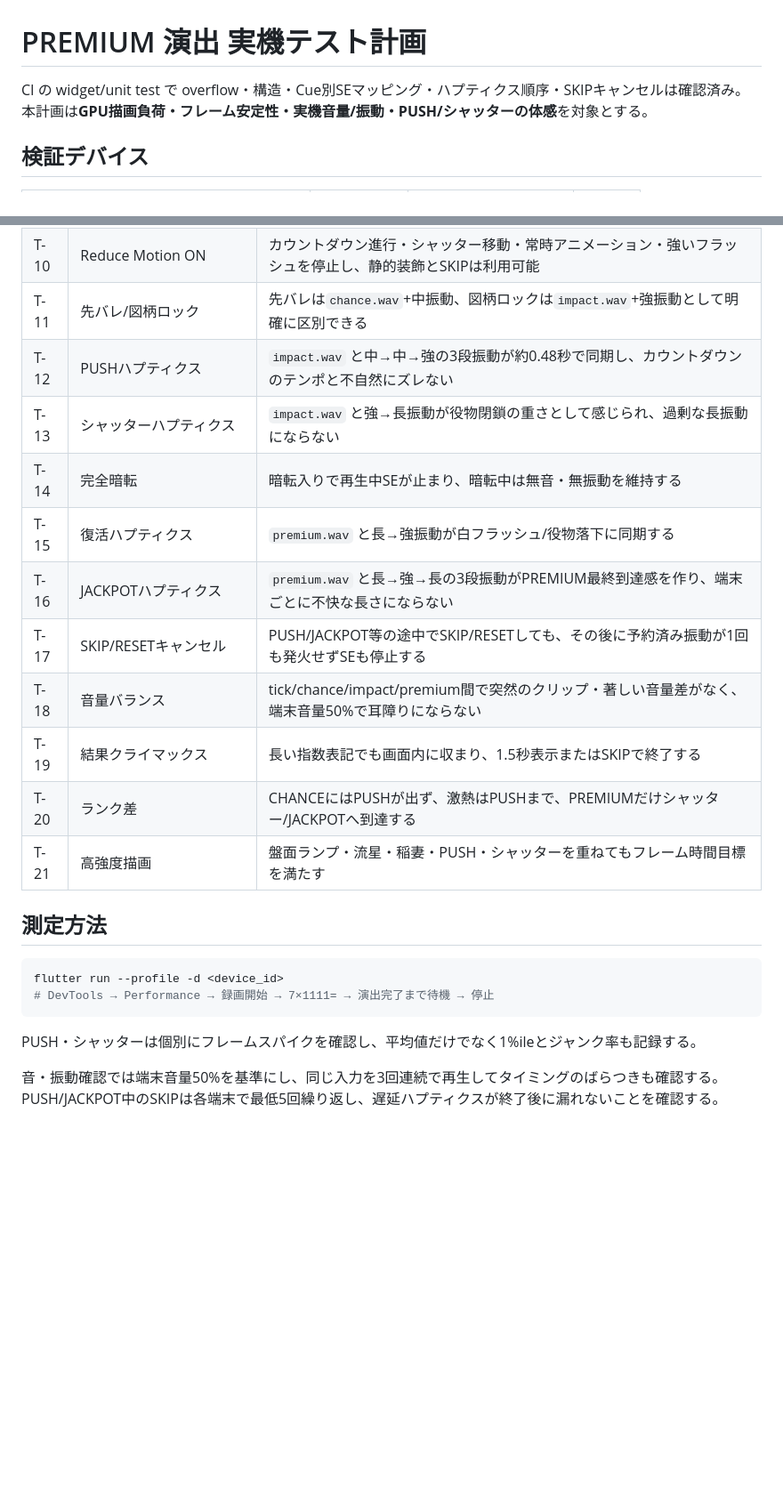
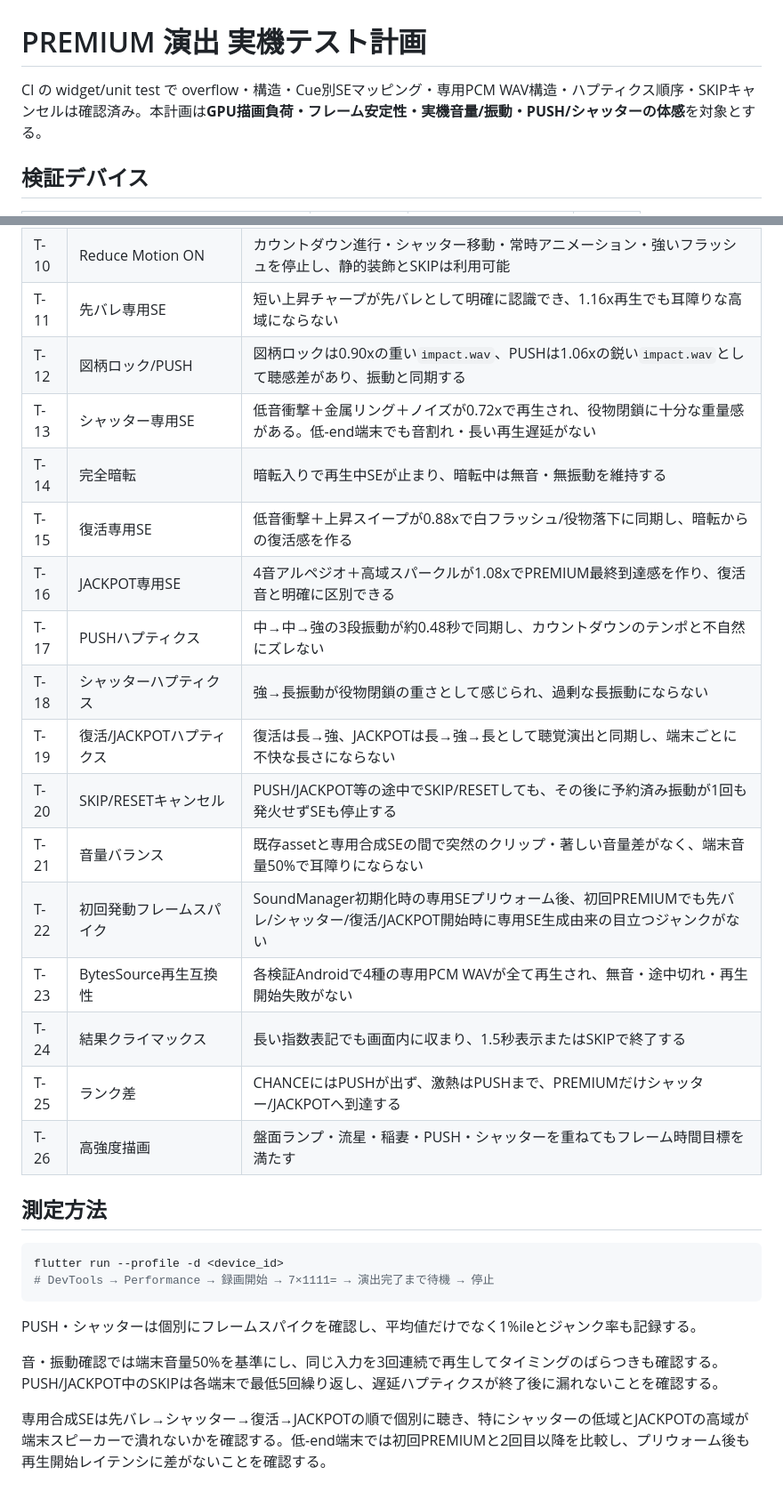
Before and after one commit to kaenozu/dopa_calc, a Markdown page: docs/PREMIUM_DEVICE_TEST_PLAN.md, 2 parts joined by grey strips. Shown at 89% size. GitHub-like rendering; blank space fills up the shorter version.

Commit message:
docs: add synthesized se device checks

```diff
--- a/docs/PREMIUM_DEVICE_TEST_PLAN.md
+++ b/docs/PREMIUM_DEVICE_TEST_PLAN.md
@@ -1,6 +1,6 @@
 # PREMIUM 演出 実機テスト計画
 
-CI の widget/unit test で overflow・構造・Cue別SEマッピング・ハプティクス順序・SKIPキャンセルは確認済み。本計画は**GPU描画負荷・フレーム安定性・実機音量/振動・PUSH/シャッターの体感**を対象とする。
+CI の widget/unit test で overflow・構造・Cue別SEマッピング・専用PCM WAV構造・ハプティクス順序・SKIPキャンセルは確認済み。本計画は**GPU描画負荷・フレーム安定性・実機音量/振動・PUSH/シャッターの体感**を対象とする。
 
 ## 検証デバイス
 
@@ -34,17 +34,22 @@ CI の widget/unit test で overflow・構造・Cue別SEマッピング・ハプ
 | T-08 | フレームレート（低-end） | DevTools平均≤22ms、ジャンク＜5% |
 | T-09 | メモリリーク（10回連続発動→SKIP） | メモリ収束（50MB以内） |
 | T-10 | Reduce Motion ON | カウントダウン進行・シャッター移動・常時アニメーション・強いフラッシュを停止し、静的装飾とSKIPは利用可能 |
-| T-11 | 先バレ/図柄ロック | 先バレは`chance.wav`+中振動、図柄ロックは`impact.wav`+強振動として明確に区別できる |
-| T-12 | PUSHハプティクス | `impact.wav` と中→中→強の3段振動が約0.48秒で同期し、カウントダウンのテンポと不自然にズレない |
-| T-13 | シャッターハプティクス | `impact.wav` と強→長振動が役物閉鎖の重さとして感じられ、過剰な長振動にならない |
+| T-11 | 先バレ専用SE | 短い上昇チャープが先バレとして明確に認識でき、1.16x再生でも耳障りな高域にならない |
+| T-12 | 図柄ロック/PUSH | 図柄ロックは0.90xの重い`impact.wav`、PUSHは1.06xの鋭い`impact.wav`として聴感差があり、振動と同期する |
+| T-13 | シャッター専用SE | 低音衝撃＋金属リング＋ノイズが0.72xで再生され、役物閉鎖に十分な重量感がある。低-end端末でも音割れ・長い再生遅延がない |
 | T-14 | 完全暗転 | 暗転入りで再生中SEが止まり、暗転中は無音・無振動を維持する |
-| T-15 | 復活ハプティクス | `premium.wav` と長→強振動が白フラッシュ/役物落下に同期する |
-| T-16 | JACKPOTハプティクス | `premium.wav` と長→強→長の3段振動がPREMIUM最終到達感を作り、端末ごとに不快な長さにならない |
-| T-17 | SKIP/RESETキャンセル | PUSH/JACKPOT等の途中でSKIP/RESETしても、その後に予約済み振動が1回も発火せずSEも停止する |
-| T-18 | 音量バランス | tick/chance/impact/premium間で突然のクリップ・著しい音量差がなく、端末音量50%で耳障りにならない |
-| T-19 | 結果クライマックス | 長い指数表記でも画面内に収まり、1.5秒表示またはSKIPで終了する |
-| T-20 | ランク差 | CHANCEにはPUSHが出ず、激熱はPUSHまで、PREMIUMだけシャッター/JACKPOTへ到達する |
-| T-21 | 高強度描画 | 盤面ランプ・流星・稲妻・PUSH・シャッターを重ねてもフレーム時間目標を満たす |
+| T-15 | 復活専用SE | 低音衝撃＋上昇スイープが0.88xで白フラッシュ/役物落下に同期し、暗転からの復活感を作る |
+| T-16 | JACKPOT専用SE | 4音アルペジオ＋高域スパークルが1.08xでPREMIUM最終到達感を作り、復活音と明確に区別できる |
+| T-17 | PUSHハプティクス | 中→中→強の3段振動が約0.48秒で同期し、カウントダウンのテンポと不自然にズレない |
+| T-18 | シャッターハプティクス | 強→長振動が役物閉鎖の重さとして感じられ、過剰な長振動にならない |
+| T-19 | 復活/JACKPOTハプティクス | 復活は長→強、JACKPOTは長→強→長として聴覚演出と同期し、端末ごとに不快な長さにならない |
+| T-20 | SKIP/RESETキャンセル | PUSH/JACKPOT等の途中でSKIP/RESETしても、その後に予約済み振動が1回も発火せずSEも停止する |
+| T-21 | 音量バランス | 既存assetと専用合成SEの間で突然のクリップ・著しい音量差がなく、端末音量50%で耳障りにならない |
+| T-22 | 初回発動フレームスパイク | SoundManager初期化時の専用SEプリウォーム後、初回PREMIUMでも先バレ/シャッター/復活/JACKPOT開始時に専用SE生成由来の目立つジャンクがない |
+| T-23 | BytesSource再生互換性 | 各検証Androidで4種の専用PCM WAVが全て再生され、無音・途中切れ・再生開始失敗がない |
+| T-24 | 結果クライマックス | 長い指数表記でも画面内に収まり、1.5秒表示またはSKIPで終了する |
+| T-25 | ランク差 | CHANCEにはPUSHが出ず、激熱はPUSHまで、PREMIUMだけシャッター/JACKPOTへ到達する |
+| T-26 | 高強度描画 | 盤面ランプ・流星・稲妻・PUSH・シャッターを重ねてもフレーム時間目標を満たす |
 
 ## 測定方法
 
@@ -56,3 +61,5 @@ flutter run --profile -d <device_id>
 PUSH・シャッターは個別にフレームスパイクを確認し、平均値だけでなく1%ileとジャンク率も記録する。
 
 音・振動確認では端末音量50%を基準にし、同じ入力を3回連続で再生してタイミングのばらつきも確認する。PUSH/JACKPOT中のSKIPは各端末で最低5回繰り返し、遅延ハプティクスが終了後に漏れないことを確認する。
+
+専用合成SEは先バレ→シャッター→復活→JACKPOTの順で個別に聴き、特にシャッターの低域とJACKPOTの高域が端末スピーカーで潰れないかを確認する。低-end端末では初回PREMIUMと2回目以降を比較し、プリウォーム後も再生開始レイテンシに差がないことを確認する。
```
